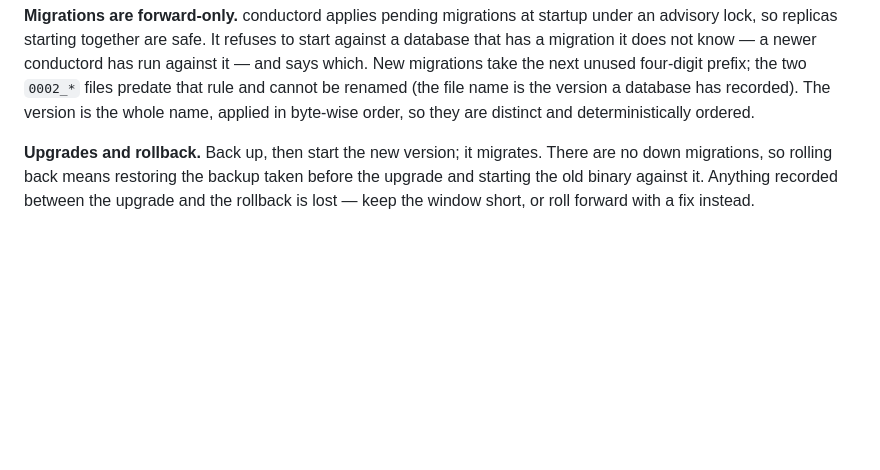
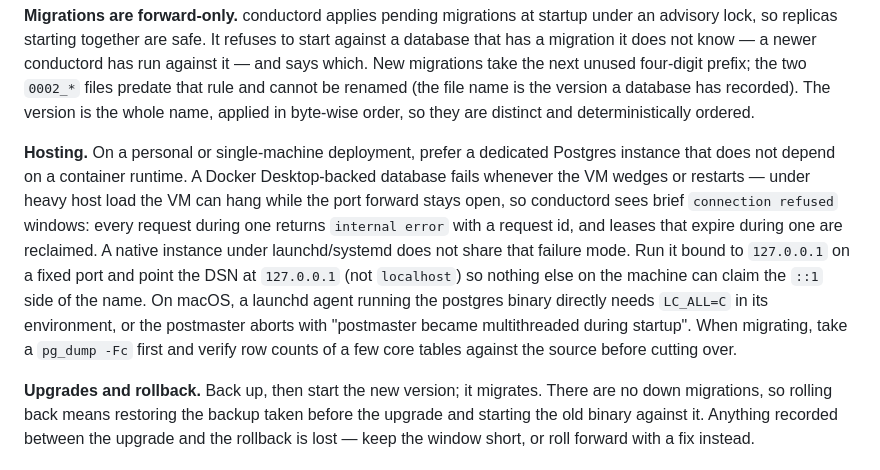
Before and after one commit to aburan28/conductor, a Markdown page: docs/OPERATIONS.md, the part around the change. GitHub-like rendering; blank space fills up the shorter version.

Commit message:
Document native Postgres hosting after Docker-backed DB outages

```diff
--- a/docs/OPERATIONS.md
+++ b/docs/OPERATIONS.md
@@ -95,6 +95,21 @@ and says which. New migrations take the next unused four-digit prefix; the two `
 files predate that rule and cannot be renamed (the file name is the version a database has
 recorded). The version is the whole name, applied in byte-wise order, so they are distinct
 and deterministically ordered.
+
+**Hosting.** On a personal or single-machine deployment, prefer a dedicated
+Postgres instance that does not depend on a container runtime. A Docker
+Desktop-backed database fails whenever the VM wedges or restarts — under heavy
+host load the VM can hang while the port forward stays open, so conductord sees
+brief `connection refused` windows: every request during one returns
+`internal error` with a request id, and leases that expire during one are
+reclaimed. A native instance under launchd/systemd does not share that failure
+mode. Run it bound to `127.0.0.1` on a fixed port and point the DSN at
+`127.0.0.1` (not `localhost`) so nothing else on the machine can claim the
+`::1` side of the name. On macOS, a launchd agent running the postgres binary
+directly needs `LC_ALL=C` in its environment, or the postmaster aborts with
+"postmaster became multithreaded during startup". When migrating, take a
+`pg_dump -Fc` first and verify row counts of a few core tables against the
+source before cutting over.
 
 **Upgrades and rollback.** Back up, then start the new version; it migrates. There are no
 down migrations, so rolling back means restoring the backup taken before the upgrade and
```
